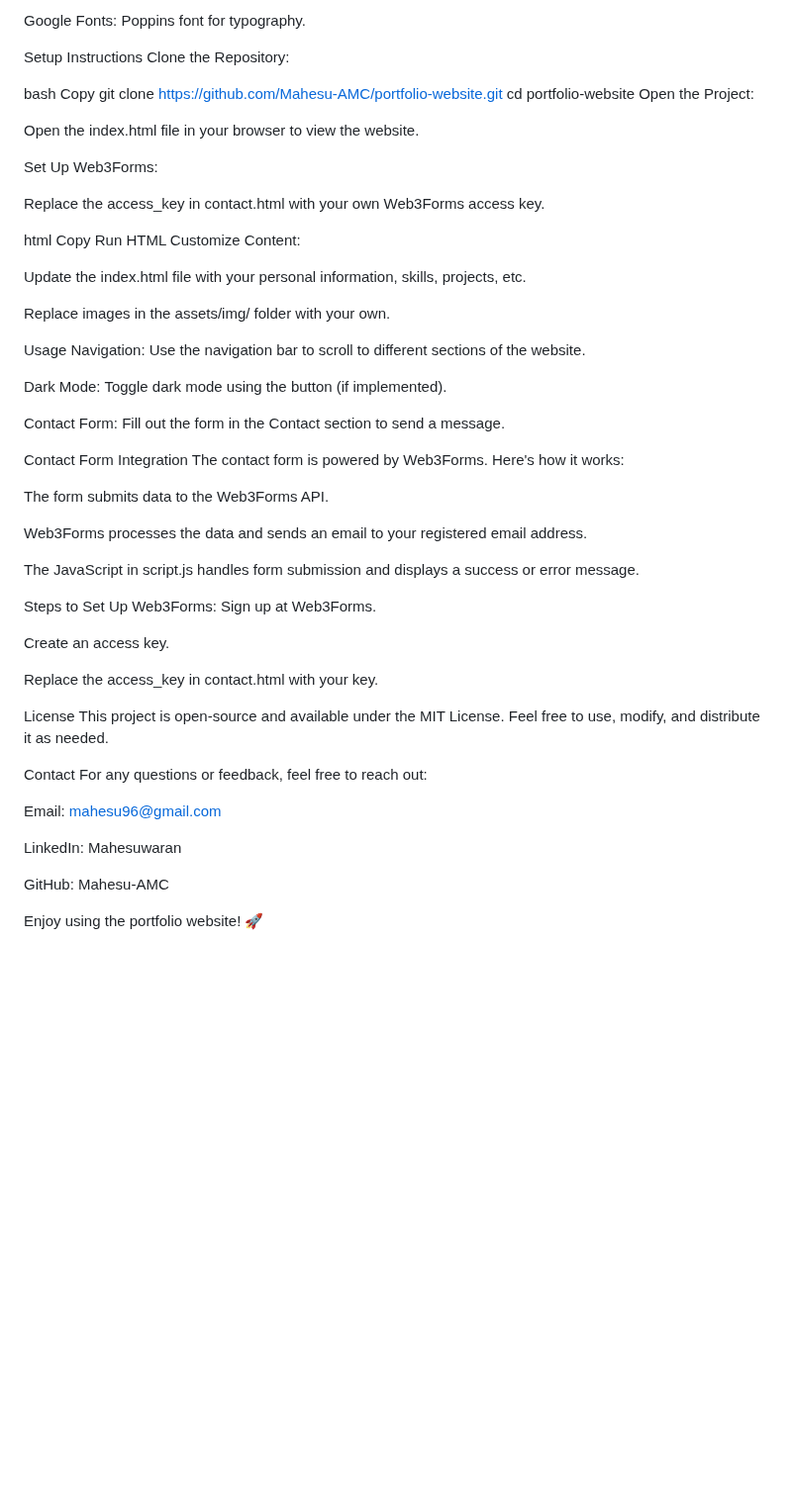
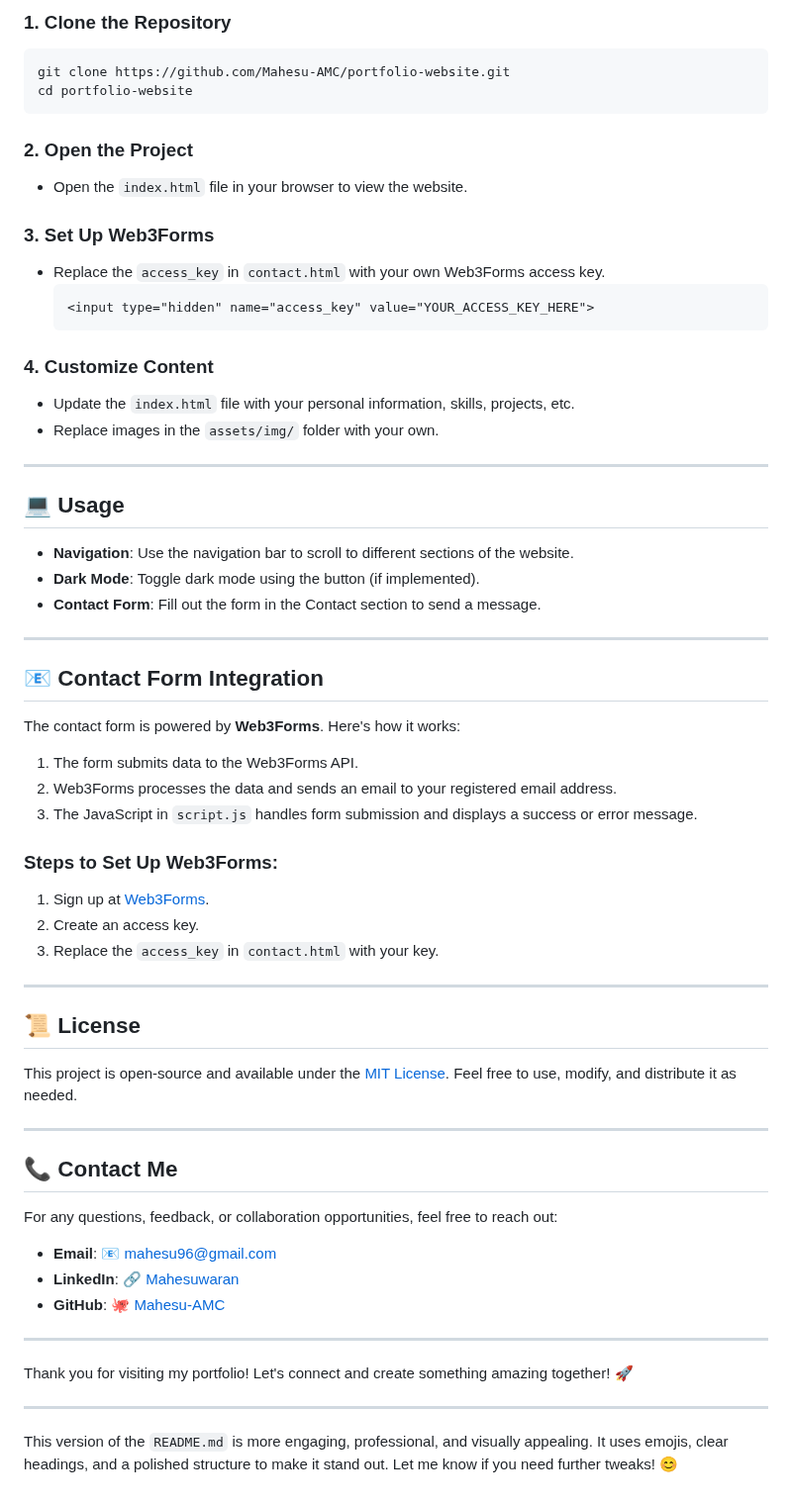
Before and after one commit to Mahesu-AMC/web-site, a Markdown page: README.md, the part around one of its changes. Shown at 99% size. Drawn GitHub-style; blank space fills up the shorter version.

````diff
--- a/README.md
+++ b/README.md
@@ -83,64 +83,65 @@ Font Awesome: Icons for social links.
 
-Google Fonts: Poppins font for typography.
+### 1. **Clone the Repository**
+   ```bash
+   git clone https://github.com/Mahesu-AMC/portfolio-website.git
+   cd portfolio-website
+   ```
 
-Setup Instructions
-Clone the Repository:
+### 2. **Open the Project**
+   - Open the `index.html` file in your browser to view the website.
 
-bash
-Copy
-git clone https://github.com/Mahesu-AMC/portfolio-website.git
-cd portfolio-website
-Open the Project:
+### 3. **Set Up Web3Forms**
+   - Replace the `access_key` in `contact.html` with your own Web3Forms access key.
+     ```html
+     <input type="hidden" name="access_key" value="YOUR_ACCESS_KEY_HERE">
+     ```
 
-Open the index.html file in your browser to view the website.
+### 4. **Customize Content**
+   - Update the `index.html` file with your personal information, skills, projects, etc.
+   - Replace images in the `assets/img/` folder with your own.
 
-Set Up Web3Forms:
+---
 
-Replace the access_key in contact.html with your own Web3Forms access key.
+## 💻 Usage
 
-html
-Copy
-<input type="hidden" name="access_key" value="YOUR_ACCESS_KEY_HERE">
-Run HTML
-Customize Content:
+- **Navigation**: Use the navigation bar to scroll to different sections of the website.
+- **Dark Mode**: Toggle dark mode using the button (if implemented).
+- **Contact Form**: Fill out the form in the Contact section to send a message.
 
-Update the index.html file with your personal information, skills, projects, etc.
+---
 
-Replace images in the assets/img/ folder with your own.
+## 📧 Contact Form Integration
 
-Usage
-Navigation: Use the navigation bar to scroll to different sections of the website.
+The contact form is powered by **Web3Forms**. Here's how it works:
+1. The form submits data to the Web3Forms API.
+2. Web3Forms processes the data and sends an email to your registered email address.
+3. The JavaScript in `script.js` handles form submission and displays a success or error message.
 
-Dark Mode: Toggle dark mode using the button (if implemented).
+### Steps to Set Up Web3Forms:
+1. Sign up at [Web3Forms](https://web3forms.com/).
+2. Create an access key.
+3. Replace the `access_key` in `contact.html` with your key.
 
-Contact Form: Fill out the form in the Contact section to send a message.
+---
 
-Contact Form Integration
-The contact form is powered by Web3Forms. Here's how it works:
+## 📜 License
 
-The form submits data to the Web3Forms API.
+This project is open-source and available under the [MIT License](LICENSE). Feel free to use, modify, and distribute it as needed.
 
-Web3Forms processes the data and sends an email to your registered email address.
+---
 
-The JavaScript in script.js handles form submission and displays a success or error message.
+## 📞 Contact Me
 
-Steps to Set Up Web3Forms:
-Sign up at Web3Forms.
+For any questions, feedback, or collaboration opportunities, feel free to reach out:
 
-Create an access key.
+- **Email**: 📧 mahesu96@gmail.com
+- **LinkedIn**: 🔗 [Mahesuwaran](https://www.linkedin.com/in/mahesuwaran/)
+- **GitHub**: 🐙 [Mahesu-AMC](https://github.com/Mahesu-AMC)
 
-Replace the access_key in contact.html with your key.
+---
 
-License
-This project is open-source and available under the MIT License. Feel free to use, modify, and distribute it as needed.
+Thank you for visiting my portfolio! Let's connect and create something amazing together! 🚀
 
-Contact
-For any questions or feedback, feel free to reach out:
+---
 
-Email: mahesu96@gmail.com
-
-LinkedIn: Mahesuwaran
-
-GitHub: Mahesu-AMC
-
-Enjoy using the portfolio website! 🚀
+This version of the `README.md` is more engaging, professional, and visually appealing. It uses emojis, clear headings, and a polished structure to make it stand out. Let me know if you need further tweaks! 😊
````
Also changed, not shown: other parts of README.md (+47 -47 lines).
